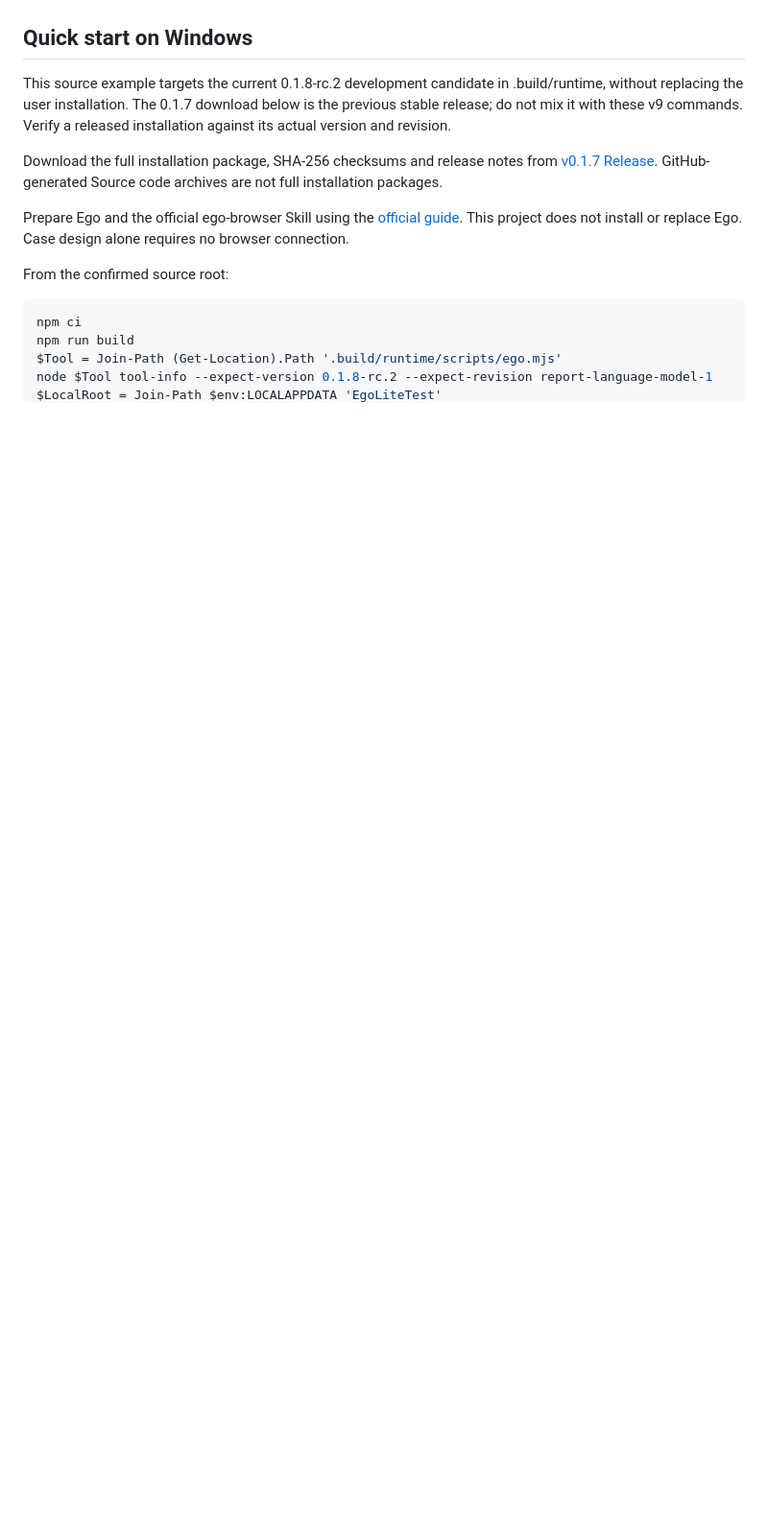
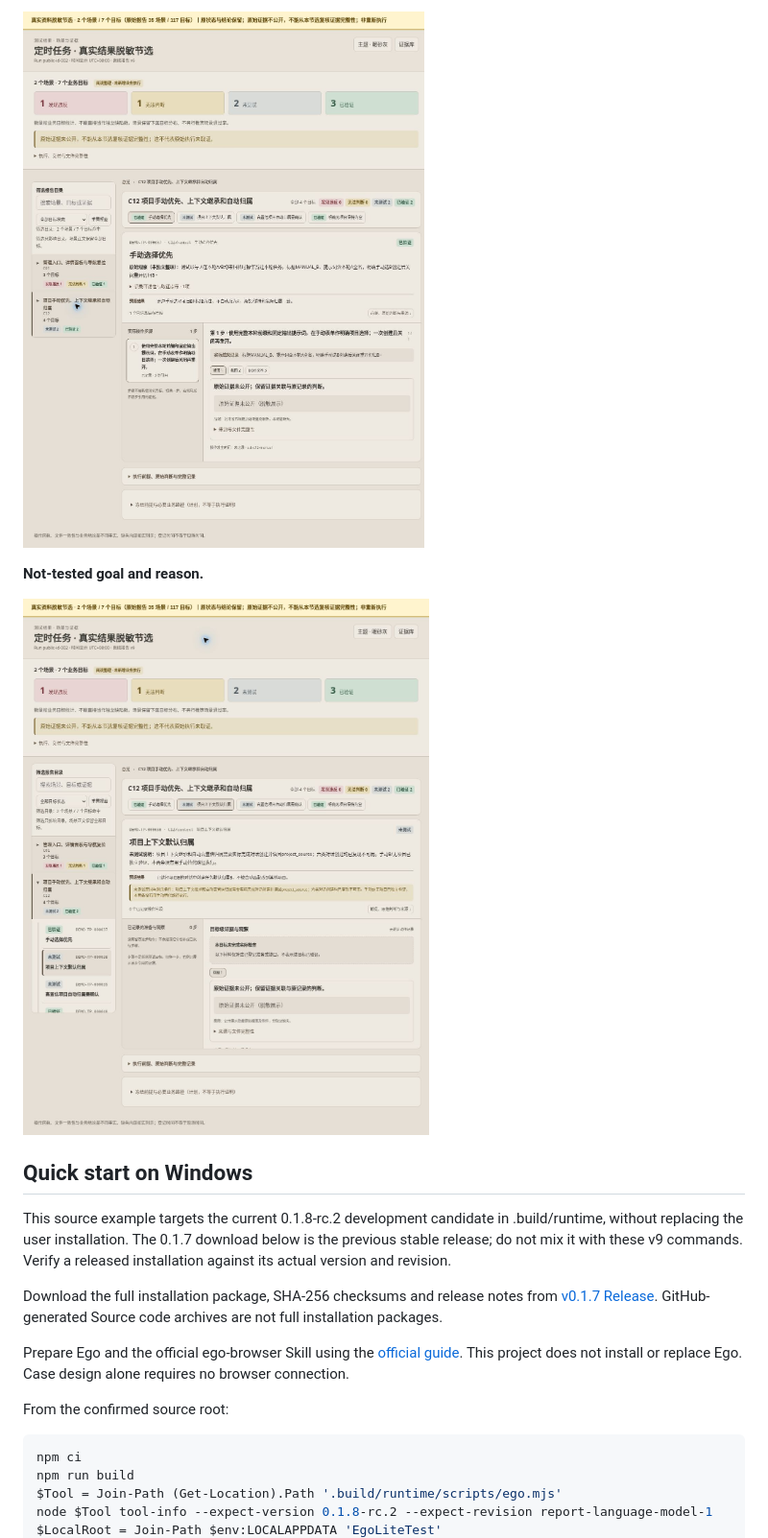
Before and after one commit to 99Like-wjj/ai-autonomous-testing-ego-lite, a Markdown page: README.en.md, the part around the change printed below. Shown: that part at 96% size. Rendered like a GitHub page; pictures changed too: docs/images/real-example/real-report-not-tested.jpg (added), docs/images/real-example/real-report-verified.jpg (added); folded sections open; blank space fills up the shorter version.

```diff
--- a/README.en.md
+++ b/README.en.md
@@ -67,3 +95,10 @@ Network observation implements the v3 design through network start/status/query/
+![Redacted report page for a goal recorded as verified, retaining its original verdict.](docs/images/real-example/real-report-verified.jpg)
+
+**Not-tested goal and reason.**
+
+![Redacted report page for a not-tested goal; unexecuted goals are not counted as passed.](docs/images/real-example/real-report-not-tested.jpg)
+
+</details>
 
 ## Quick start on Windows
 
```
Also changed, not shown: other parts of README.en.md (+29 -1 lines), README.md (+36 -1 lines), docs/images/real-example/case-review-real-example.jpg (added), docs/images/real-example/case-review-real-overview.jpg (added), docs/images/real-example/real-report-overview.jpg (added), docs/images/real-example/real-report-violation.jpg (added), 4 other files.
